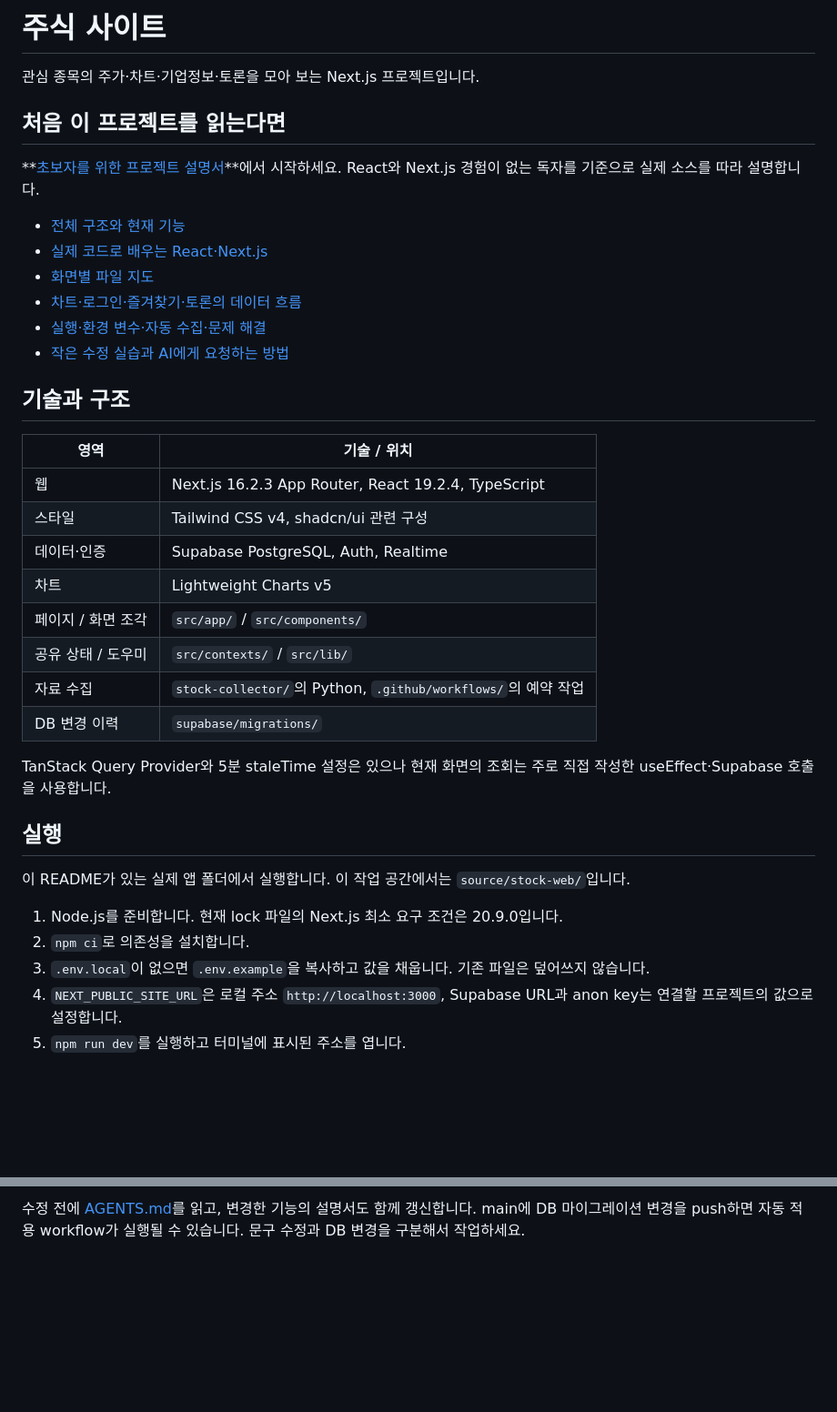
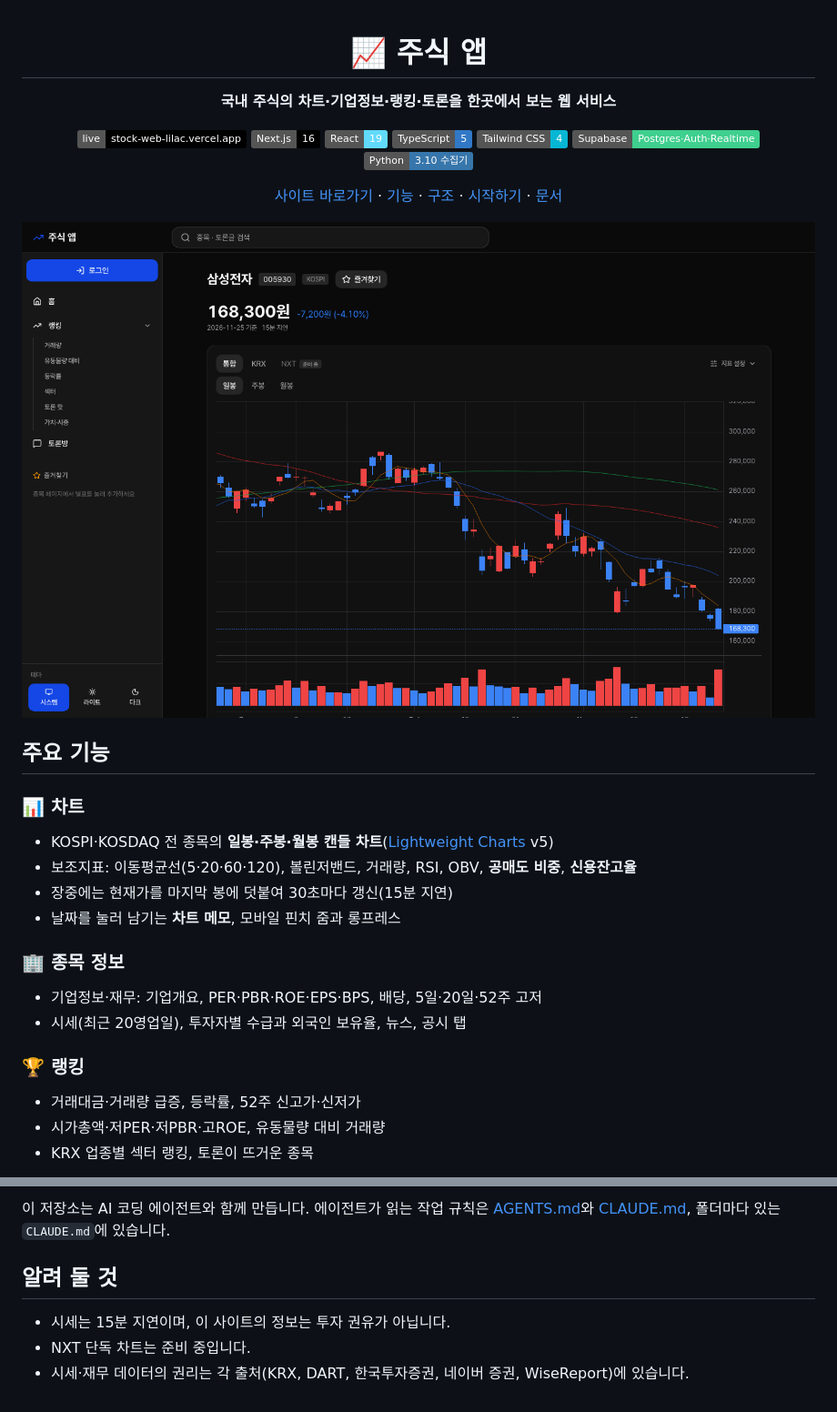
Before and after one commit to tongk2000/stock-web, a Markdown page: README.md, 2 parts joined by grey strips. Shown at 91% size. GitHub-like rendering; pictures changed too: docs/images/stock.png (added); badges without logos; blank space fills up the shorter version.

Commit message:
docs: 공개 저장소용 README 개편(배지·스크린샷·구조도·수집 일정)과 작업 기록
Co-Authored-By: Claude Opus 5.5 <noreply@anthropic.com>
Claude-Session: https://claude.ai/code/session_01GzzHLLeAkezGoAhGzDFSG1

```diff
--- a/README.md
+++ b/README.md
@@ -1,40 +1,37 @@
-# 주식 사이트
+<div align="center">
 
-관심 종목의 주가·차트·기업정보·토론을 모아 보는 Next.js 프로젝트입니다.
+# 📈 주식 앱
 
-## 처음 이 프로젝트를 읽는다면
+**국내 주식의 차트·기업정보·랭킹·토론을 한곳에서 보는 웹 서비스**
 
-**[초보자를 위한 프로젝트 설명서](docs/README.md)**에서 시작하세요. React와 Next.js 경험이 없는 독자를 기준으로 실제 소스를 따라 설명합니다.
+[![Live](https://img.shields.io/badge/live-stock--web--lilac.vercel.app-000?logo=vercel)](https://stock-web-lilac.vercel.app)
+![Next.js](https://img.shields.io/badge/Next.js-16-000?logo=nextdotjs)
+![React](https://img.shields.io/badge/React-19-61DAFB?logo=react&logoColor=000)
+![TypeScript](https://img.shields.io/badge/TypeScript-5-3178C6?logo=typescript&logoColor=fff)
+![Tailwind CSS](https://img.shields.io/badge/Tailwind_CSS-4-06B6D4?logo=tailwindcss&logoColor=fff)
+![Supabase](https://img.shields.io/badge/Supabase-Postgres·Auth·Realtime-3FCF8E?logo=supabase&logoColor=fff)
+![Python](https://img.shields.io/badge/Python-3.10_수집기-3776AB?logo=python&logoColor=fff)
 
-- [전체 구조와 현재 기능](docs/01-big-picture.md)
-- [실제 코드로 배우는 React·Next.js](docs/02-reading-code.md)
-- [화면별 파일 지도](docs/03-file-map.md)
-- [차트·로그인·즐겨찾기·토론의 데이터 흐름](docs/04-data-flows.md)
-- [실행·환경 변수·자동 수집·문제 해결](docs/05-running.md)
-- [작은 수정 실습과 AI에게 요청하는 방법](docs/06-practice.md)
+[사이트 바로가기](https://stock-web-lilac.vercel.app) · [기능](#주요-기능) · [구조](#구조) · [시작하기](#시작하기) · [문서](#문서)
 
-## 기술과 구조
+</div>
 
-| 영역 | 기술 / 위치 |
-|---|---|
-| 웹 | Next.js 16.2.3 App Router, React 19.2.4, TypeScript |
-| 스타일 | Tailwind CSS v4, shadcn/ui 관련 구성 |
-| 데이터·인증 | Supabase PostgreSQL, Auth, Realtime |
-| 차트 | Lightweight Charts v5 |
-| 페이지 / 화면 조각 | `src/app/` / `src/components/` |
-| 공유 상태 / 도우미 | `src/contexts/` / `src/lib/` |
-| 자료 수집 | `stock-collector/`의 Python, `.github/workflows/`의 예약 작업 |
-| DB 변경 이력 | `supabase/migrations/` |
+![종목 상세: 캔들 차트와 이동평균선](docs/images/stock.png)
 
-TanStack Query Provider와 5분 staleTime 설정은 있으나 현재 화면의 조회는 주로 직접 작성한 useEffect·Supabase 호출을 사용합니다.
+## 주요 기능
 
-## 실행
+### 📊 차트
+- KOSPI·KOSDAQ 전 종목의 **일봉·주봉·월봉 캔들 차트**([Lightweight Charts](https://github.com/tradingview/lightweight-charts) v5)
+- 보조지표: 이동평균선(5·20·60·120), 볼린저밴드, 거래량, RSI, OBV, **공매도 비중**, **신용잔고율**
+- 장중에는 현재가를 마지막 봉에 덧붙여 30초마다 갱신(15분 지연)
+- 날짜를 눌러 남기는 **차트 메모**, 모바일 핀치 줌과 롱프레스
 
-이 README가 있는 실제 앱 폴더에서 실행합니다. 이 작업 공간에서는 `source/stock-web/`입니다.
+### 🏢 종목 정보
+- 기업정보·재무: 기업개요, PER·PBR·ROE·EPS·BPS, 배당, 5일·20일·52주 고저
+- 시세(최근 20영업일), 투자자별 수급과 외국인 보유율, 뉴스, 공시 탭
 
-1. Node.js를 준비합니다. 현재 lock 파일의 Next.js 최소 요구 조건은 20.9.0입니다.
-2. `npm ci`로 의존성을 설치합니다.
-3. `.env.local`이 없으면 `.env.example`을 복사하고 값을 채웁니다. 기존 파일은 덮어쓰지 않습니다.
-4. `NEXT_PUBLIC_SITE_URL`은 로컬 주소 `http://localhost:3000`, Supabase URL과 anon key는 연결할 프로젝트의 값으로 설정합니다.
-5. `npm run dev`를 실행하고 터미널에 표시된 주소를 엽니다.
+### 🏆 랭킹
+- 거래대금·거래량 급증, 등락률, 52주 신고가·신저가
+- 시가총액·저PER·저PBR·고ROE, 유동물량 대비 거래량
+- KRX 업종별 섹터 랭킹, 토론이 뜨거운 종목
 
@@ -57,2 +149,8 @@ DB 테이블과 종목 데이터, Google 로그인 설정은 별도로 필요합
 
-수정 전에 [AGENTS.md](AGENTS.md)를 읽고, 변경한 기능의 설명서도 함께 갱신합니다. main에 DB 마이그레이션 변경을 push하면 자동 적용 workflow가 실행될 수 있습니다. 문구 수정과 DB 변경을 구분해서 작업하세요.
+이 저장소는 AI 코딩 에이전트와 함께 만듭니다. 에이전트가 읽는 작업 규칙은 [AGENTS.md](AGENTS.md)와 [CLAUDE.md](CLAUDE.md), 폴더마다 있는 `CLAUDE.md`에 있습니다.
+
+## 알려 둘 것
+
+- 시세는 15분 지연이며, 이 사이트의 정보는 투자 권유가 아닙니다.
+- NXT 단독 차트는 준비 중입니다.
+- 시세·재무 데이터의 권리는 각 출처(KRX, DART, 한국투자증권, 네이버 증권, WiseReport)에 있습니다.
```
Also changed, not shown: other parts of README.md (+104 -9 lines), docs/INDEX.md (+1 -1 lines), docs/history/261125_저장소-공개-작업기록.md (added, +18 -0 lines), docs/history/README.md (+2 -0 lines), docs/images/rankings.png (added).
